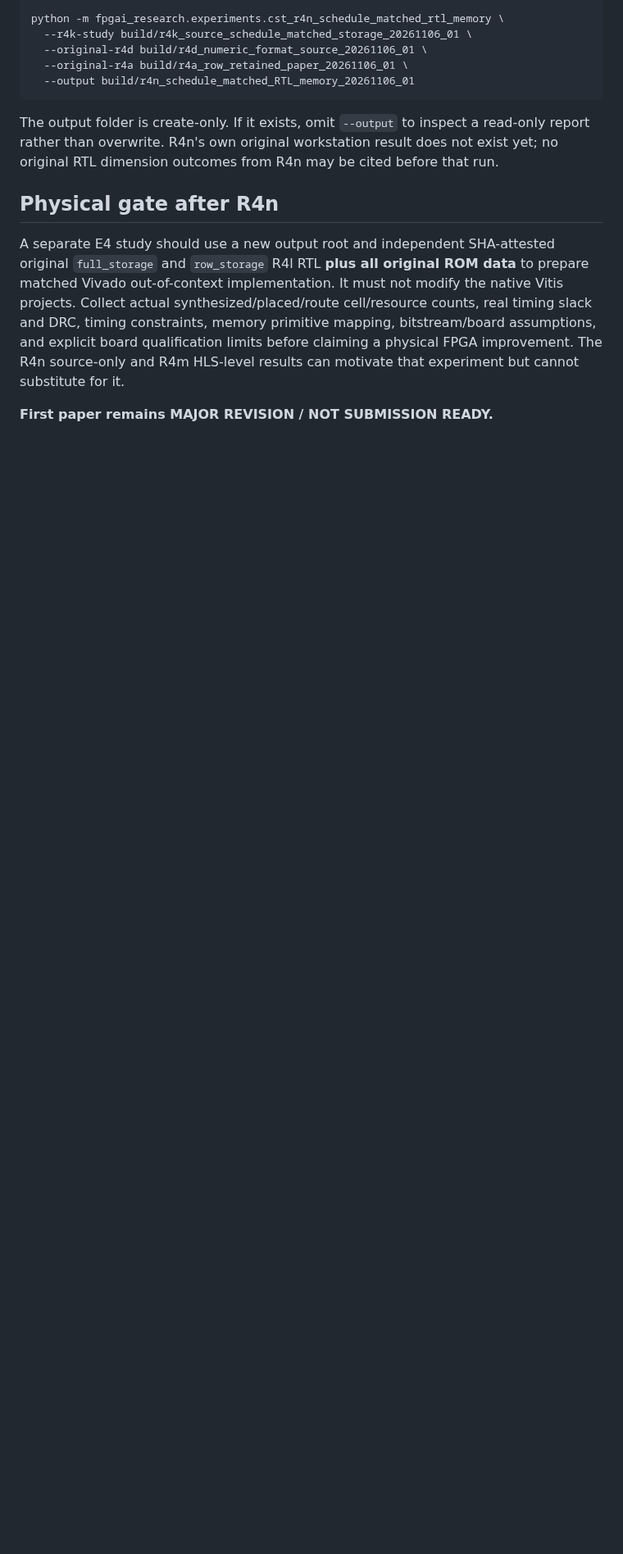
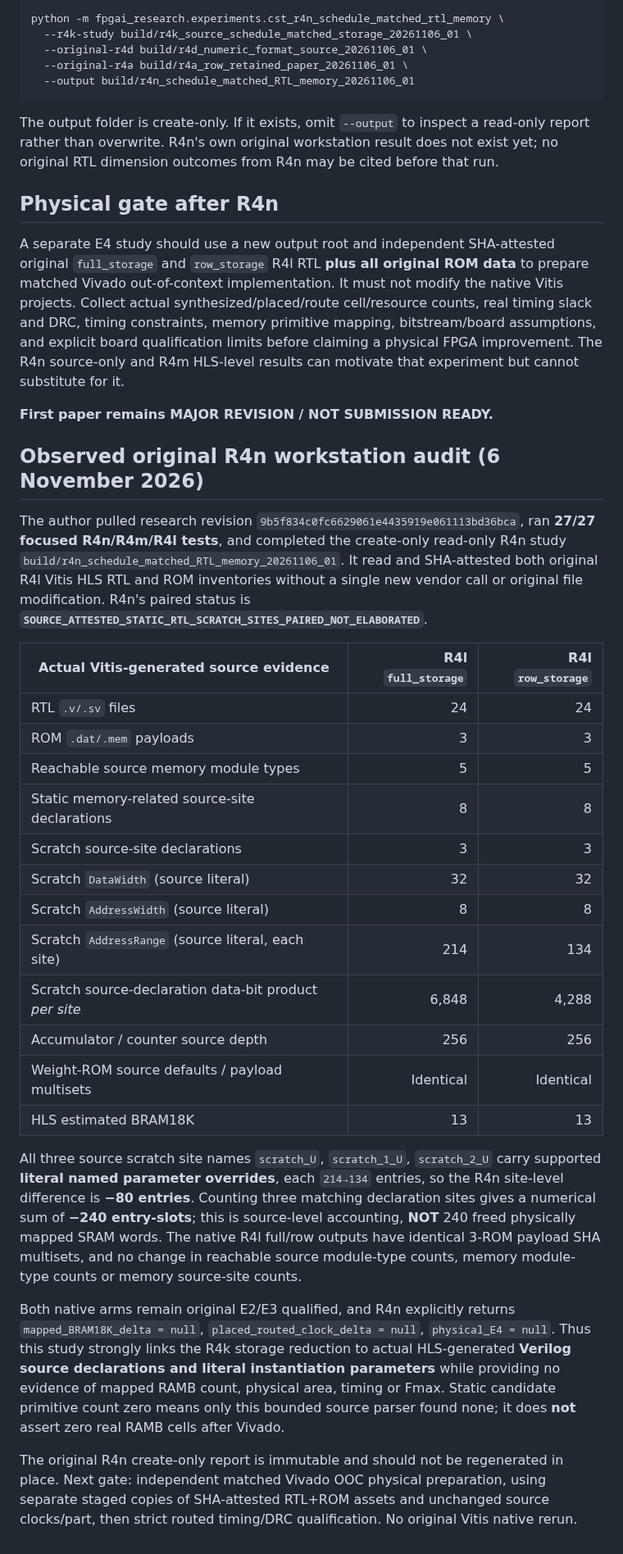
Before and after one commit to umutcanaltin/fpgai_compiler, a Markdown page: paper/compiler_ir/R4N_SCHEDULE_MATCHED_RTL_MEMORY_SOURCE_20261106.md, the part around the change. Shown at 82% size. GitHub-like rendering; blank space fills up the shorter version.

Commit message:
paper: record verified R4n 27-pass SHA-attested R4l RTL 214-to-134 source memory sites

```diff
--- a/paper/compiler_ir/R4N_SCHEDULE_MATCHED_RTL_MEMORY_SOURCE_20261106.md
+++ b/paper/compiler_ir/R4N_SCHEDULE_MATCHED_RTL_MEMORY_SOURCE_20261106.md
@@ -58,3 +58,28 @@ The output folder is create-only. If it exists, omit `--output` to inspect a rea
 A separate E4 study should use a new output root and independent SHA-attested original `full_storage` and `row_storage` R4l RTL **plus all original ROM data** to prepare matched Vivado out-of-context implementation. It must not modify the native Vitis projects. Collect actual synthesized/placed/route cell/resource counts, real timing slack and DRC, timing constraints, memory primitive mapping, bitstream/board assumptions, and explicit board qualification limits before claiming a physical FPGA improvement. The R4n source-only and R4m HLS-level results can motivate that experiment but cannot substitute for it.
 
 **First paper remains MAJOR REVISION / NOT SUBMISSION READY.**
+
+## Observed original R4n workstation audit (6 November 2026)
+
+The author pulled research revision `9b5f834c0fc6629061e4435919e061113bd36bca`, ran **27/27 focused R4n/R4m/R4l tests**, and completed the create-only read-only R4n study `build/r4n_schedule_matched_RTL_memory_20261106_01`. It read and SHA-attested both original R4l Vitis HLS RTL and ROM inventories without a single new vendor call or original file modification. R4n's paired status is **`SOURCE_ATTESTED_STATIC_RTL_SCRATCH_SITES_PAIRED_NOT_ELABORATED`**.
+
+| Actual Vitis-generated source evidence | R4l `full_storage` | R4l `row_storage` |
+|---|---:|---:|
+| RTL `.v/.sv` files | 24 | 24 |
+| ROM `.dat/.mem` payloads | 3 | 3 |
+| Reachable source memory module types | 5 | 5 |
+| Static memory-related source-site declarations | 8 | 8 |
+| Scratch source-site declarations | 3 | 3 |
+| Scratch `DataWidth` (source literal) | 32 | 32 |
+| Scratch `AddressWidth` (source literal) | 8 | 8 |
+| Scratch `AddressRange` (source literal, each site) | 214 | 134 |
+| Scratch source-declaration data-bit product *per site* | 6,848 | 4,288 |
+| Accumulator / counter source depth | 256 | 256 |
+| Weight-ROM source defaults / payload multisets | Identical | Identical |
+| HLS estimated BRAM18K | 13 | 13 |
+
+All three source scratch site names `scratch_U`, `scratch_1_U`, `scratch_2_U` carry supported **literal named parameter overrides**, each `214→134` entries, so the R4n site-level difference is **−80 entries**. Counting three matching declaration sites gives a numerical sum of **−240 entry-slots**; this is source-level accounting, **NOT** 240 freed physically mapped SRAM words. The native R4l full/row outputs have identical 3-ROM payload SHA multisets, and no change in reachable source module-type counts, memory module-type counts or memory source-site counts.
+
+Both native arms remain original E2/E3 qualified, and R4n explicitly returns `mapped_BRAM18K_delta = null`, `placed_routed_clock_delta = null`, `physical_E4 = null`. Thus this study strongly links the R4k storage reduction to actual HLS-generated **Verilog source declarations and literal instantiation parameters** while providing no evidence of mapped RAMB count, physical area, timing or Fmax. Static candidate primitive count zero means only this bounded source parser found none; it does **not** assert zero real RAMB cells after Vivado.
+
+The original R4n create-only report is immutable and should not be regenerated in place. Next gate: independent matched Vivado OOC physical preparation, using separate staged copies of SHA-attested RTL+ROM assets and unchanged source clocks/part, then strict routed timing/DRC qualification. No original Vitis native rerun.
```
